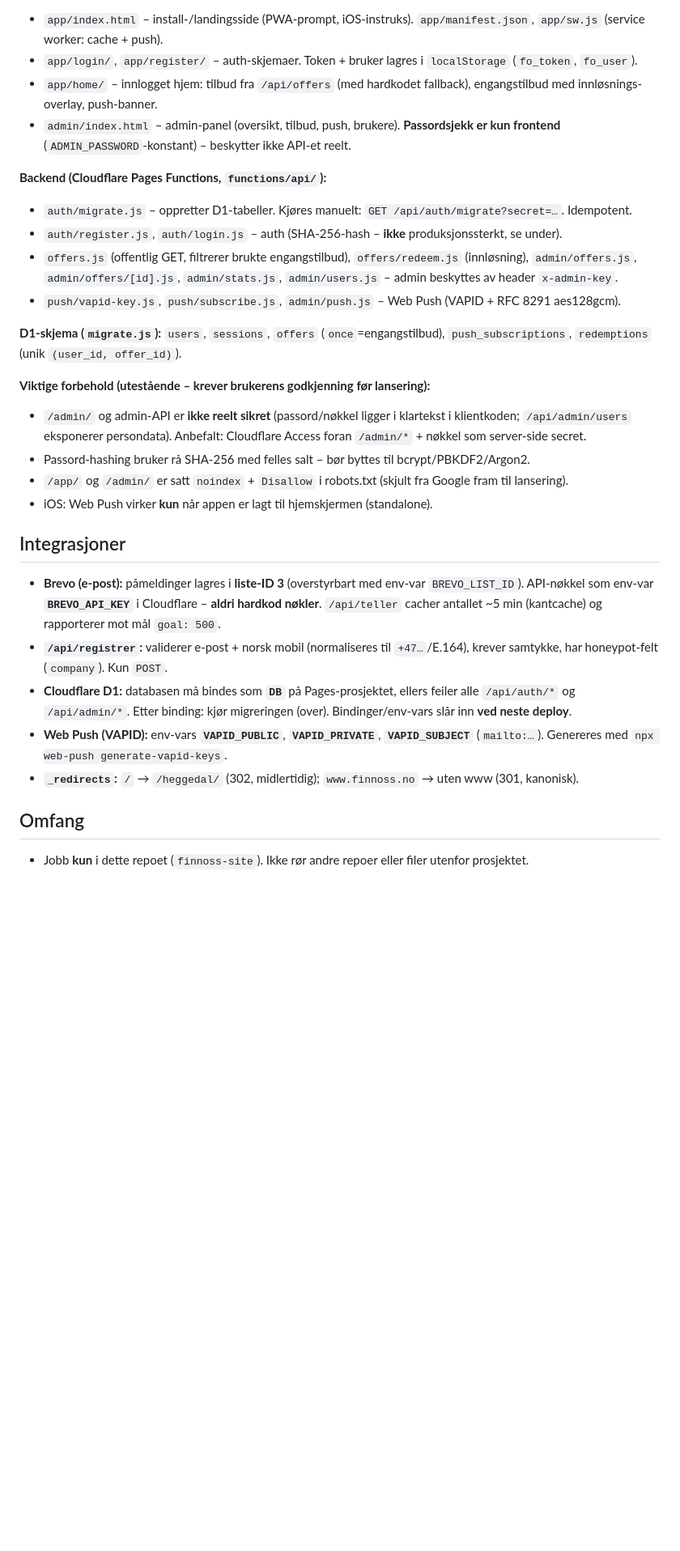
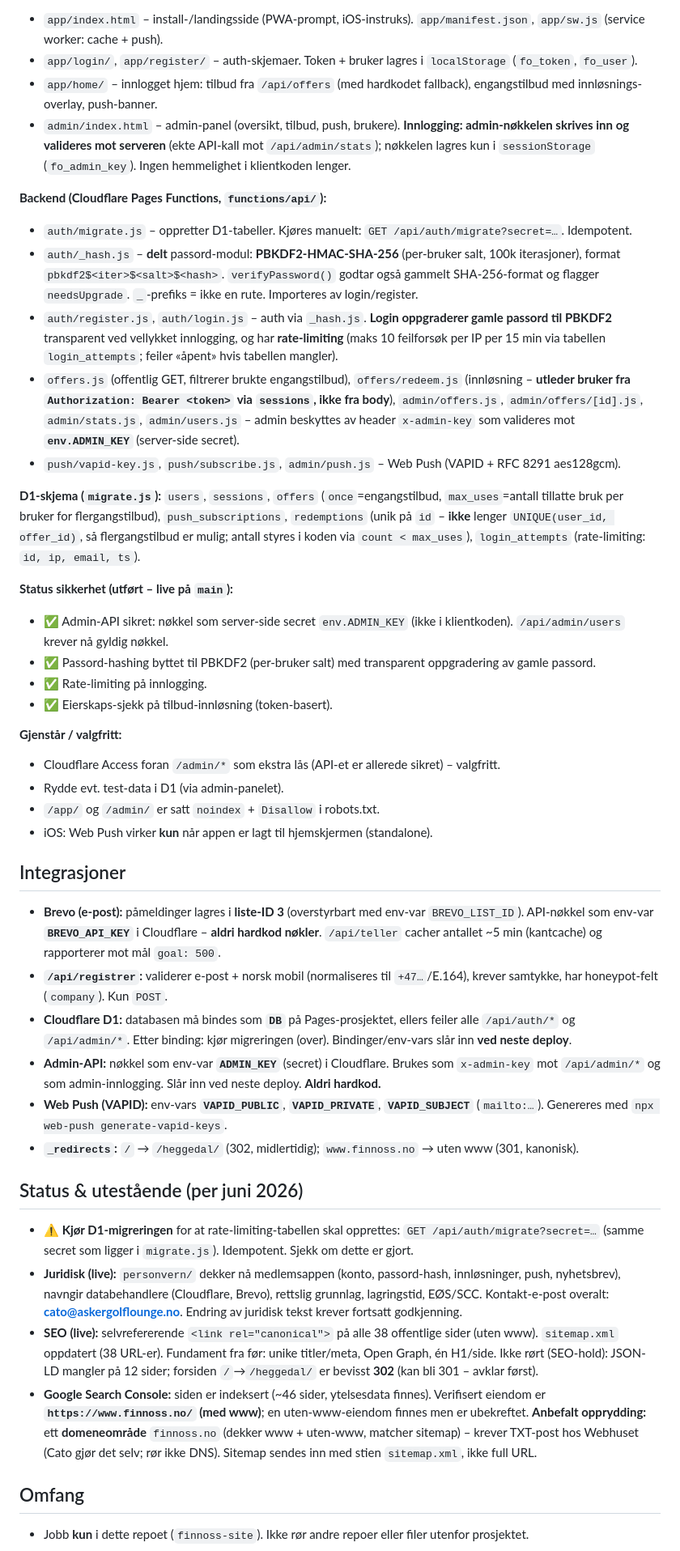
Before and after one commit to cato-cell/finnoss-site, a Markdown page: CLAUDE.md, the part around one of its changes. Shown at 81% size. Rendered like a GitHub page; blank space fills up the shorter version.

Commit message:
Oppdater CLAUDE.md: sikkerhet/cookie/SEO-status + Search Console
- Admin nå sikret via env.ADMIN_KEY; PBKDF2 + rate-limiting + token-eierskap
  dokumentert. _hash.js og login_attempts/max_uses i D1-skjema beskrevet.
- Cookie-banner: nettstedsdekkende + samtykke-styrt analyse (ANALYTICS_ID).
- Forbehold-seksjon oppdatert til løst status.
- Ny status-seksjon: utestående migrering, juridisk/SEO-status, Search Console
  (46 indekserte sider, www-eiendom verifisert, domeneområde anbefalt).

Co-Authored-By: Claude Opus 4.8 <noreply@anthropic.com>
Claude-Session: https://claude.ai/code/session_01GrvBgy27gJAfJcKEwDNmRC

```diff
--- a/CLAUDE.md
+++ b/CLAUDE.md
@@ -64,28 +64,42 @@ Egen progressiv web-app for innloggede medlemmer, bygget oppå Cloudflare Pages
 - `app/index.html` – install-/landingsside (PWA-prompt, iOS-instruks). `app/manifest.json`, `app/sw.js` (service worker: cache + push).
 - `app/login/`, `app/register/` – auth-skjemaer. Token + bruker lagres i `localStorage` (`fo_token`, `fo_user`).
 - `app/home/` – innlogget hjem: tilbud fra `/api/offers` (med hardkodet fallback), engangstilbud med innløsnings-overlay, push-banner.
-- `admin/index.html` – admin-panel (oversikt, tilbud, push, brukere). **Passordsjekk er kun frontend** (`ADMIN_PASSWORD`-konstant) – beskytter ikke API-et reelt.
+- `admin/index.html` – admin-panel (oversikt, tilbud, push, brukere). **Innlogging: admin-nøkkelen skrives inn og valideres mot serveren** (ekte API-kall mot `/api/admin/stats`); nøkkelen lagres kun i `sessionStorage` (`fo_admin_key`). Ingen hemmelighet i klientkoden lenger.
 
 **Backend (Cloudflare Pages Functions, `functions/api/`):**
 - `auth/migrate.js` – oppretter D1-tabeller. Kjøres manuelt: `GET /api/auth/migrate?secret=…`. Idempotent.
-- `auth/register.js`, `auth/login.js` – auth (SHA-256-hash – **ikke** produksjonssterkt, se under).
-- `offers.js` (offentlig GET, filtrerer brukte engangstilbud), `offers/redeem.js` (innløsning), `admin/offers.js`, `admin/offers/[id].js`, `admin/stats.js`, `admin/users.js` – admin beskyttes av header `x-admin-key`.
+- `auth/_hash.js` – **delt** passord-modul: **PBKDF2-HMAC-SHA-256** (per-bruker salt, 100k iterasjoner), format `pbkdf2$<iter>$<salt>$<hash>`. `verifyPassword()` godtar også gammelt SHA-256-format og flagger `needsUpgrade`. `_`-prefiks = ikke en rute. Importeres av login/register.
+- `auth/register.js`, `auth/login.js` – auth via `_hash.js`. **Login oppgraderer gamle passord til PBKDF2** transparent ved vellykket innlogging, og har **rate-limiting** (maks 10 feilforsøk per IP per 15 min via tabellen `login_attempts`; feiler «åpent» hvis tabellen mangler).
+- `offers.js` (offentlig GET, filtrerer brukte engangstilbud), `offers/redeem.js` (innløsning – **utleder bruker fra `Authorization: Bearer <token>` via `sessions`, ikke fra body**), `admin/offers.js`, `admin/offers/[id].js`, `admin/stats.js`, `admin/users.js` – admin beskyttes av header `x-admin-key` som valideres mot **`env.ADMIN_KEY`** (server-side secret).
 - `push/vapid-key.js`, `push/subscribe.js`, `admin/push.js` – Web Push (VAPID + RFC 8291 aes128gcm).
 
-**D1-skjema (`migrate.js`):** `users`, `sessions`, `offers` (`once`=engangstilbud), `push_subscriptions`, `redemptions` (unik `(user_id, offer_id)`).
+**D1-skjema (`migrate.js`):** `users`, `sessions`, `offers` (`once`=engangstilbud, `max_uses`=antall tillatte bruk per bruker for flergangstilbud), `push_subscriptions`, `redemptions` (unik på `id` – **ikke** lenger `UNIQUE(user_id, offer_id)`, så flergangstilbud er mulig; antall styres i koden via `count < max_uses`), `login_attempts` (rate-limiting: `id, ip, email, ts`).
 
-**Viktige forbehold (utestående – krever brukerens godkjenning før lansering):**
-- `/admin/` og admin-API er **ikke reelt sikret** (passord/nøkkel ligger i klartekst i klientkoden; `/api/admin/users` eksponerer persondata). Anbefalt: Cloudflare Access foran `/admin/*` + nøkkel som server-side secret.
-- Passord-hashing bruker rå SHA-256 med felles salt – bør byttes til bcrypt/PBKDF2/Argon2.
-- `/app/` og `/admin/` er satt `noindex` + `Disallow` i robots.txt (skjult fra Google fram til lansering).
+**Status sikkerhet (utført – live på `main`):**
+- ✅ Admin-API sikret: nøkkel som server-side secret `env.ADMIN_KEY` (ikke i klientkoden). `/api/admin/users` krever nå gyldig nøkkel.
+- ✅ Passord-hashing byttet til PBKDF2 (per-bruker salt) med transparent oppgradering av gamle passord.
+- ✅ Rate-limiting på innlogging.
+- ✅ Eierskaps-sjekk på tilbud-innløsning (token-basert).
+
+**Gjenstår / valgfritt:**
+- Cloudflare Access foran `/admin/*` som ekstra lås (API-et er allerede sikret) – valgfritt.
+- Rydde evt. test-data i D1 (via admin-panelet).
+- `/app/` og `/admin/` er satt `noindex` + `Disallow` i robots.txt.
 - iOS: Web Push virker **kun** når appen er lagt til hjemskjermen (standalone).
 
 ## Integrasjoner
 - **Brevo (e-post):** påmeldinger lagres i **liste-ID 3** (overstyrbart med env-var `BREVO_LIST_ID`). API-nøkkel som env-var **`BREVO_API_KEY`** i Cloudflare – **aldri hardkod nøkler**. `/api/teller` cacher antallet ~5 min (kantcache) og rapporterer mot mål `goal: 500`.
 - **`/api/registrer`:** validerer e-post + norsk mobil (normaliseres til `+47…`/E.164), krever samtykke, har honeypot-felt (`company`). Kun `POST`.
 - **Cloudflare D1:** databasen må bindes som **`DB`** på Pages-prosjektet, ellers feiler alle `/api/auth/*` og `/api/admin/*`. Etter binding: kjør migreringen (over). Bindinger/env-vars slår inn **ved neste deploy**.
+- **Admin-API:** nøkkel som env-var **`ADMIN_KEY`** (secret) i Cloudflare. Brukes som `x-admin-key` mot `/api/admin/*` og som admin-innlogging. Slår inn ved neste deploy. **Aldri hardkod.**
 - **Web Push (VAPID):** env-vars **`VAPID_PUBLIC`**, **`VAPID_PRIVATE`**, **`VAPID_SUBJECT`** (`mailto:…`). Genereres med `npx web-push generate-vapid-keys`.
 - **`_redirects`:** `/` → `/heggedal/` (302, midlertidig); `www.finnoss.no` → uten www (301, kanonisk).
 
+## Status & utestående (per juni 2026)
+- **⚠️ Kjør D1-migreringen** for at rate-limiting-tabellen skal opprettes: `GET /api/auth/migrate?secret=…` (samme secret som ligger i `migrate.js`). Idempotent. Sjekk om dette er gjort.
+- **Juridisk (live):** `personvern/` dekker nå medlemsappen (konto, passord-hash, innløsninger, push, nyhetsbrev), navngir databehandlere (Cloudflare, Brevo), rettslig grunnlag, lagringstid, EØS/SCC. Kontakt-e-post overalt: **cato@askergolflounge.no**. Endring av juridisk tekst krever fortsatt godkjenning.
+- **SEO (live):** selvrefererende `<link rel="canonical">` på alle 38 offentlige sider (uten www). `sitemap.xml` oppdatert (38 URL-er). Fundament fra før: unike titler/meta, Open Graph, én H1/side. Ikke rørt (SEO-hold): JSON-LD mangler på 12 sider; forsiden `/`→`/heggedal/` er bevisst **302** (kan bli 301 – avklar først).
+- **Google Search Console:** siden er indeksert (~46 sider, ytelsesdata finnes). Verifisert eiendom er **`https://www.finnoss.no/` (med www)**; en uten-www-eiendom finnes men er ubekreftet. **Anbefalt opprydding:** ett **domeneområde** `finnoss.no` (dekker www + uten-www, matcher sitemap) – krever TXT-post hos Webhuset (Cato gjør det selv; rør ikke DNS). Sitemap sendes inn med stien `sitemap.xml`, ikke full URL.
+
 ## Omfang
 - Jobb **kun** i dette repoet (`finnoss-site`). Ikke rør andre repoer eller filer utenfor prosjektet.
```
Also changed, not shown: other parts of CLAUDE.md (+1 -1 lines).
